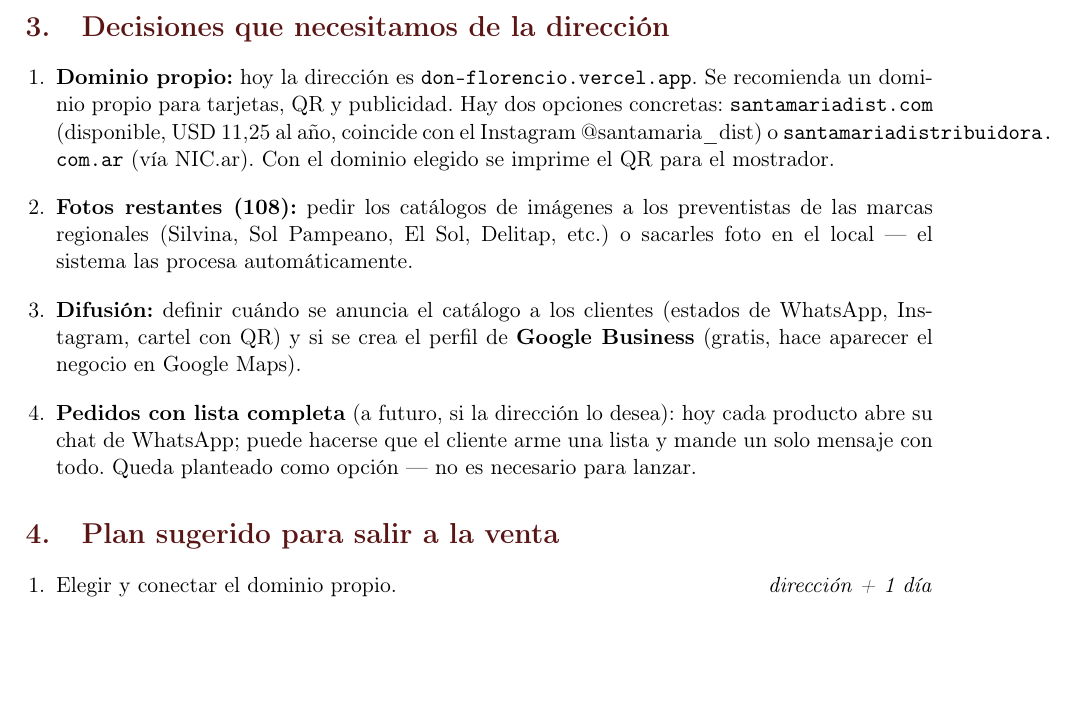
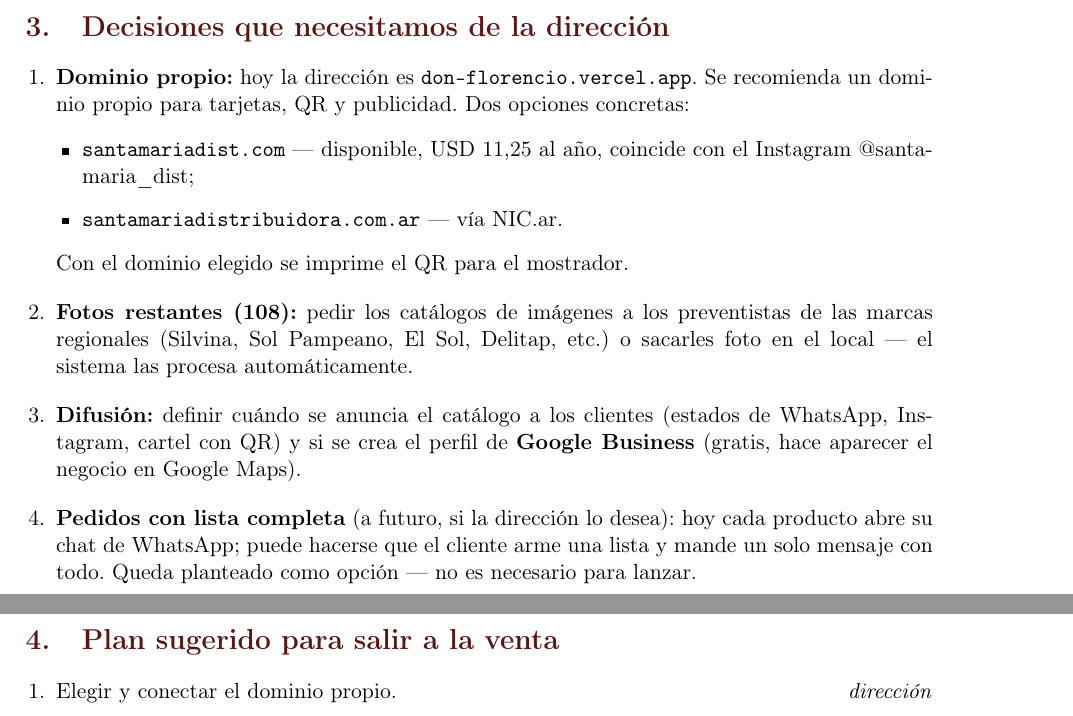
Before and after one commit to Franzk12/Don-Florencio, a LaTeX document (vision-catalogo.tex): part of page 2 of 3 before the commit and two parts of pages 2 and 3 of 3 after it, the two joined at a grey line, cut so that both start at the same text, the shorter picture padded with empty space. Compiled offline with pdfLaTeX.

Commit message:
docs: informe final — fix desbordes (dominios en sub-viñetas)
Co-Authored-By: Claude Fable 5 <noreply@anthropic.com>

```diff
--- a/vision-catalogo.tex
+++ b/vision-catalogo.tex
@@ -105,11 +105,14 @@ Medici\'on de visitas & no hab\'ia & \textbf{activa} \\
 
 \begin{enumerate}[leftmargin=1.4em, itemsep=4pt]
   \item \textbf{Dominio propio:} hoy la direcci\'on es \texttt{don-florencio.vercel.app}.
-        Se recomienda un dominio propio para tarjetas, QR y publicidad. Hay dos
-        opciones concretas: \url{santamariadist.com} (disponible, USD~11,25 al
-        a\~no, coincide con el Instagram @santamaria\_dist) o
-        \url{santamariadistribuidora.com.ar} (v\'ia NIC.ar). Con el dominio elegido
-        se imprime el QR para el mostrador.
+        Se recomienda un dominio propio para tarjetas, QR y publicidad. Dos opciones
+        concretas:
+        \begin{itemize}[leftmargin=1.2em, itemsep=1pt, topsep=2pt]
+          \item \url{santamariadist.com} --- disponible, USD~11,25 al a\~no,
+                coincide con el Instagram @santamaria\_dist;
+          \item \url{santamariadistribuidora.com.ar} --- v\'ia NIC.ar.
+        \end{itemize}
+        Con el dominio elegido se imprime el QR para el mostrador.
   \item \textbf{Fotos restantes (108):} pedir los cat\'alogos de im\'agenes a los
         preventistas de las marcas regionales (Silvina, Sol Pampeano, El Sol, Delitap,
         etc.) o sacarles foto en el local --- el sistema las procesa autom\'aticamente.
@@ -125,7 +128,7 @@ Medici\'on de visitas & no hab\'ia & \textbf{activa} \\
 \section{Plan sugerido para salir a la venta}
 
 \begin{enumerate}[leftmargin=1.4em, itemsep=2pt]
-  \item Elegir y conectar el dominio propio. \hfill \textit{direcci\'on + 1 d\'ia}
+  \item Elegir y conectar el dominio propio. \hfill \textit{direcci\'on}
   \item Crear el perfil de \textbf{Google Business} (gratis). \hfill \textit{1 d\'ia}
   \item Imprimir el QR para el mostrador y las tarjetas. \hfill \textit{1 d\'ia}
   \item Anunciar: estados de WhatsApp, Instagram, respuesta autom\'atica del WhatsApp
```
Also changed, not shown: vision-catalogo.pdf.
